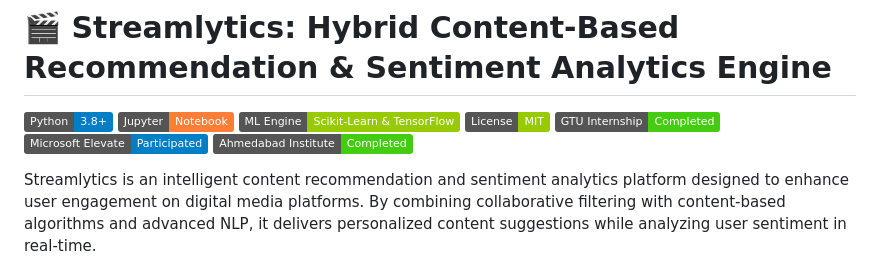
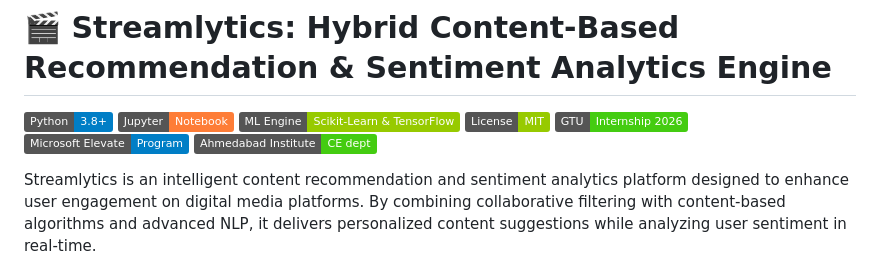
Before and after one commit to sujalprajapati979-png/streamlytics, a Markdown page: README.md, the part around the change. GitHub-like rendering; badges without logos.

```diff
--- a/README.md
+++ b/README.md
@@ -4,9 +4,9 @@
 ![Jupyter](https://img.shields.io/badge/Jupyter-Notebook-orange.svg)
 ![ML](https://img.shields.io/badge/ML_Engine-Scikit--Learn_&_TensorFlow-green.svg)
 ![License](https://img.shields.io/badge/License-MIT-green.svg)
-![GTU Internship](https://img.shields.io/badge/GTU%20Internship-Completed-brightgreen)
-![Microsoft Elevate](https://img.shields.io/badge/Microsoft%20Elevate-Participated-blue)
-![Ahmedabad Institute](https://img.shields.io/badge/Ahmedabad%20Institute-Completed-brightgreen)
+![GTU Internship](https://img.shields.io/badge/GTU-Internship%202026-brightgreen)
+![Microsoft Elevate](https://img.shields.io/badge/Microsoft%20Elevate-Program-blue)
+![Ahmedabad Institute](https://img.shields.io/badge/Ahmedabad%20Institute-CE%20dept-brightgreen)
 
 Streamlytics is an intelligent content recommendation and sentiment analytics platform designed to enhance user engagement on digital media platforms. By combining collaborative filtering with content-based algorithms and advanced NLP, it delivers personalized content suggestions while analyzing user sentiment in real-time.
 
```
